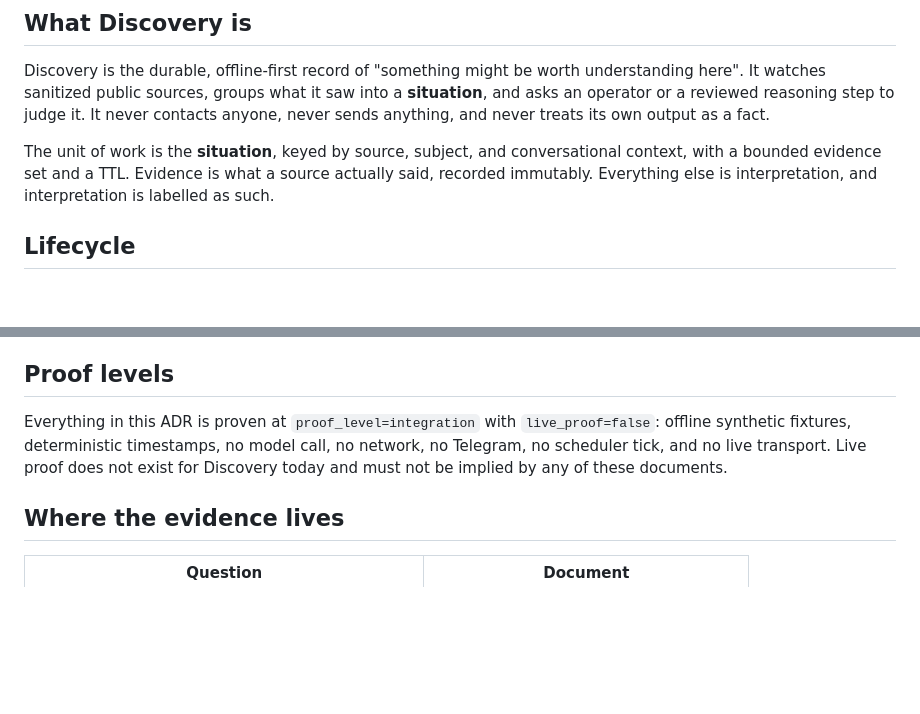
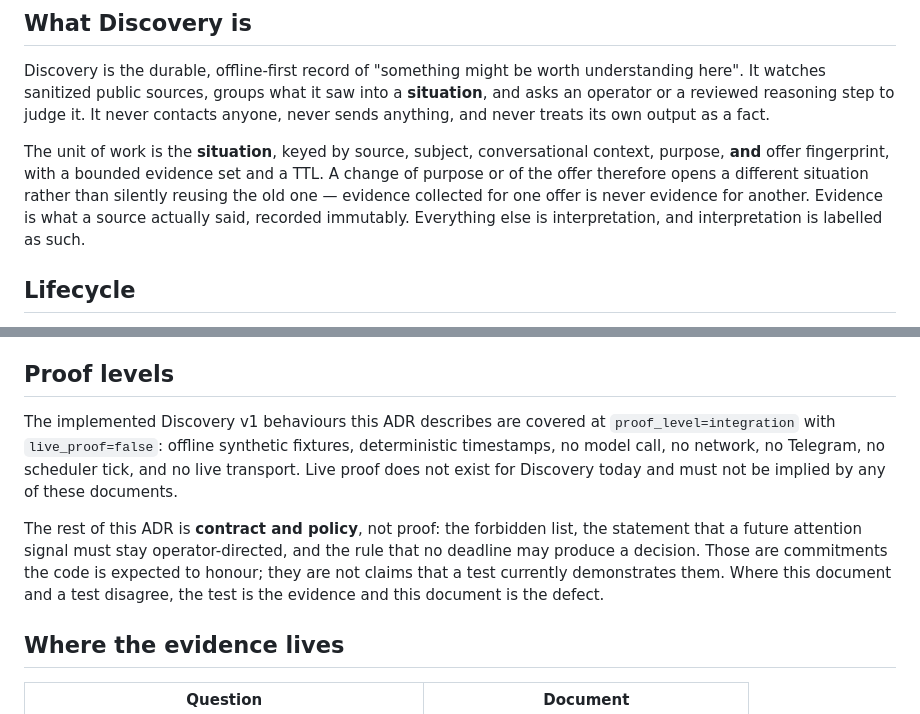
Before and after one commit to derfasis/HARNES2, a Markdown page: docs/DISCOVERY_V1_ADR.md, 2 parts joined by grey strips. Rendered like a GitHub page; blank space fills up the shorter version.

Commit message:
docs: correct the situation key and separate proof from policy

```diff
--- a/docs/DISCOVERY_V1_ADR.md
+++ b/docs/DISCOVERY_V1_ADR.md
@@ -13,8 +13,10 @@ It watches sanitized public sources, groups what it saw into a **situation**, an
 or a reviewed reasoning step to judge it. It never contacts anyone, never sends anything, and
 never treats its own output as a fact.
 
-The unit of work is the **situation**, keyed by source, subject, and conversational context, with
-a bounded evidence set and a TTL. Evidence is what a source actually said, recorded immutably.
+The unit of work is the **situation**, keyed by source, subject, conversational context, purpose,
+**and** offer fingerprint, with a bounded evidence set and a TTL. A change of purpose or of the
+offer therefore opens a different situation rather than silently reusing the old one — evidence
+collected for one offer is never evidence for another. Evidence is what a source actually said, recorded immutably.
 Everything else is interpretation, and interpretation is labelled as such.
 
 ## Lifecycle
@@ -162,10 +164,16 @@ signal for an operator — never an automatic reason, assessment, transfer, or c
 
 ## Proof levels
 
-Everything in this ADR is proven at `proof_level=integration` with `live_proof=false`: offline
-synthetic fixtures, deterministic timestamps, no model call, no network, no Telegram, no scheduler
-tick, and no live transport. Live proof does not exist for Discovery today and must not be implied
-by any of these documents.
+The implemented Discovery v1 behaviours this ADR describes are covered at
+`proof_level=integration` with `live_proof=false`: offline synthetic fixtures, deterministic
+timestamps, no model call, no network, no Telegram, no scheduler tick, and no live transport. Live
+proof does not exist for Discovery today and must not be implied by any of these documents.
+
+The rest of this ADR is **contract and policy**, not proof: the forbidden list, the statement that
+a future attention signal must stay operator-directed, and the rule that no deadline may produce a
+decision. Those are commitments the code is expected to honour; they are not claims that a test
+currently demonstrates them. Where this document and a test disagree, the test is the evidence and
+this document is the defect.
 
 ## Where the evidence lives
 
```
